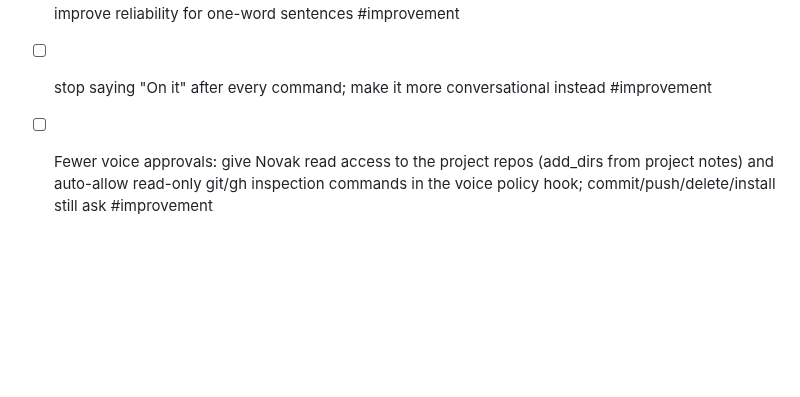
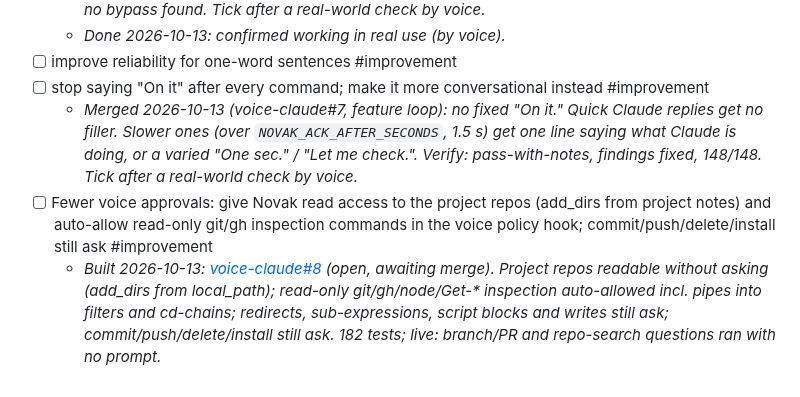
Before and after one commit to liammpek16/Admin-Brain, a Markdown page: vault/Plans/voice-claude-assistant-roadmap.md, the part around the change. Drawn GitHub-style; blank space fills up the shorter version.

Commit message:
Voice Claude Assistant: fewer-approvals goal built (voice-claude#8)
Co-Authored-By: Claude Opus 5.5 <noreply@anthropic.com>

```diff
--- a/vault/Plans/voice-claude-assistant-roadmap.md
+++ b/vault/Plans/voice-claude-assistant-roadmap.md
@@ -55,4 +55,6 @@ Design and rationale: [[voice-claude-assistant-feasibility]].
   - _Done 2026-10-13: confirmed working in real use (by voice)._
 - [ ] improve reliability for one-word sentences #improvement
 - [ ] stop saying "On it" after every command; make it more conversational instead #improvement
+  - _Merged 2026-10-13 (voice-claude#7, feature loop): no fixed "On it." Quick Claude replies get no filler. Slower ones (over `NOVAK_ACK_AFTER_SECONDS`, 1.5 s) get one line saying what Claude is doing, or a varied "One sec." / "Let me check.". Verify: pass-with-notes, findings fixed, 148/148. Tick after a real-world check by voice._
 - [ ] Fewer voice approvals: give Novak read access to the project repos (add_dirs from project notes) and auto-allow read-only git/gh inspection commands in the voice policy hook; commit/push/delete/install still ask #improvement
+  - _Built 2026-10-13: [voice-claude#8](https://github.com/liammpek16/voice-claude/pull/8) (open, awaiting merge). Project repos readable without asking (add_dirs from local_path); read-only git/gh/node/Get-* inspection auto-allowed incl. pipes into filters and cd-chains; redirects, sub-expressions, script blocks and writes still ask; commit/push/delete/install still ask. 182 tests; live: branch/PR and repo-search questions ran with no prompt._
```
